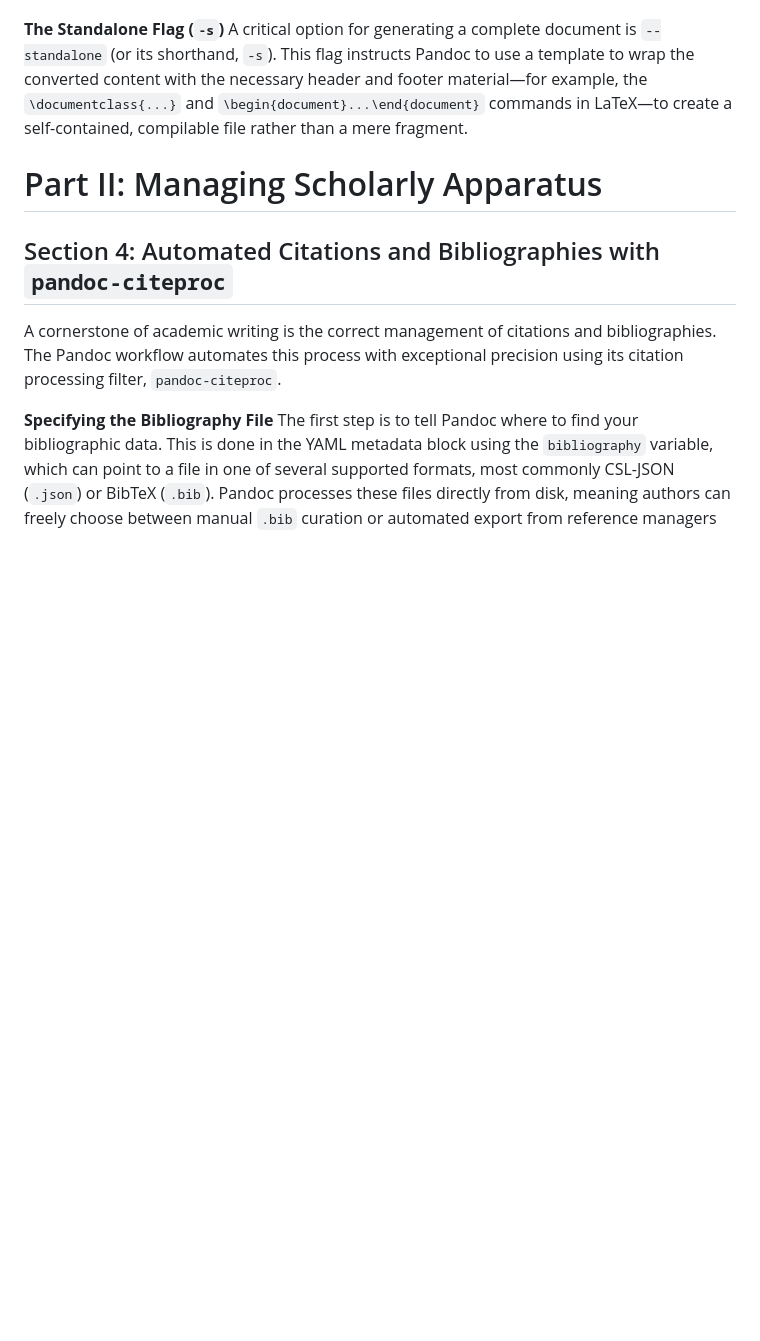
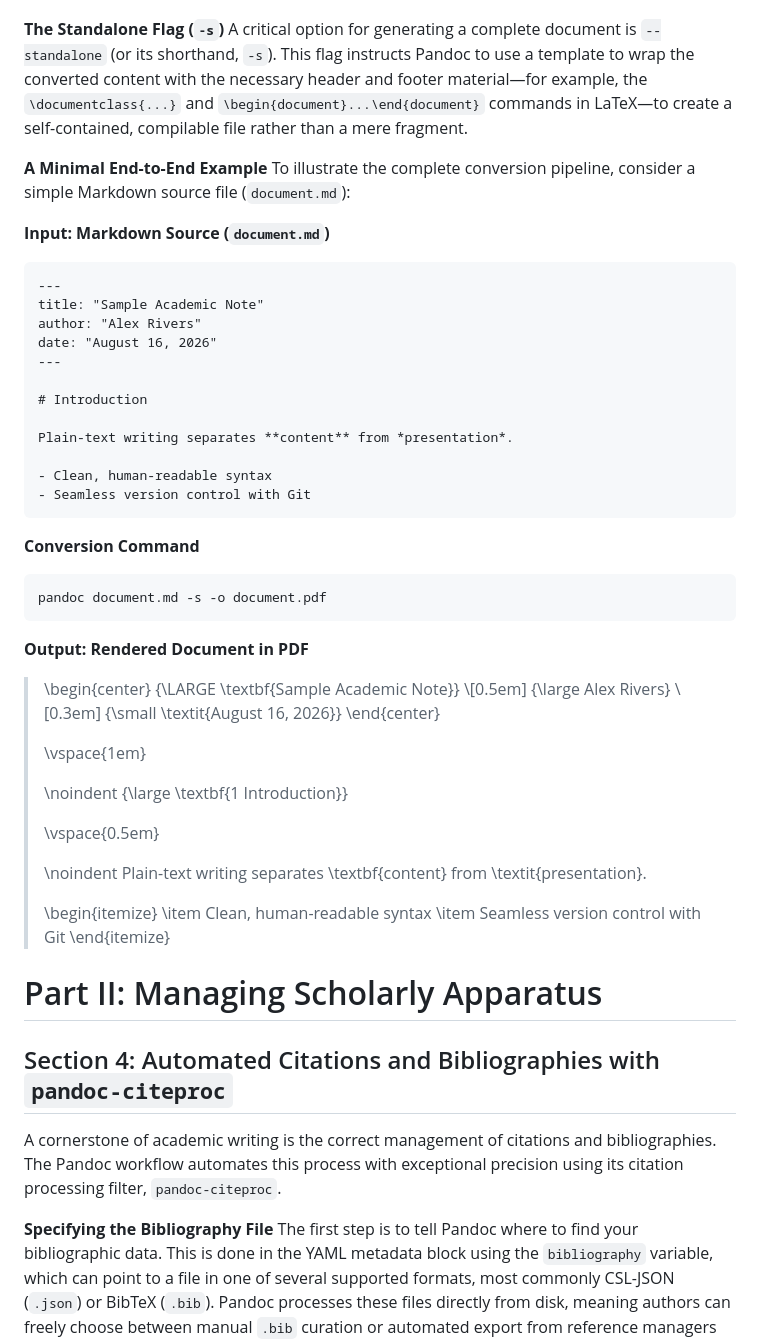
Before and after one commit to naihongzhou1029/markdown_academic_writing_workflow, a Markdown page: paper.md, the part around one of its changes. GitHub-like rendering; blank space fills up the shorter version.

````diff
--- a/paper.md
+++ b/paper.md
@@ -155,6 +164,52 @@ With the toolchain installed, the conversion process is driven by the Pandoc com
 **The YAML Metadata Block: The Document's Control Panel** Rather than relying on long and cumbersome command-line flags, Pandoc configurations are best managed within a YAML metadata block at the very top of the Markdown file, delimited by `---` on either side. This approach is superior because it keeps the document's essential metadata and its compilation settings version-controlled alongside the content itself.
 
 **The Standalone Flag (`-s`)** A critical option for generating a complete document is `--standalone` (or its shorthand, `-s`). This flag instructs Pandoc to use a template to wrap the converted content with the necessary header and footer material—for example, the `\documentclass{...}` and `\begin{document}...\end{document}` commands in LaTeX—to create a self-contained, compilable file rather than a mere fragment.
+
+**A Minimal End-to-End Example** To illustrate the complete conversion pipeline, consider a simple Markdown source file (`document.md`):
+
+**Input: Markdown Source (`document.md`)**
+
+```markdown
+---
+title: "Sample Academic Note"
+author: "Alex Rivers"
+date: "August 16, 2026"
+---
+
+# Introduction
+
+Plain-text writing separates **content** from *presentation*.
+
+- Clean, human-readable syntax
+- Seamless version control with Git
+```
+
+**Conversion Command**
+
+```bash
+pandoc document.md -s -o document.pdf
+```
+
+**Output: Rendered Document in PDF**
+
+> \begin{center}
+> {\LARGE \textbf{Sample Academic Note}} \\[0.5em]
+> {\large Alex Rivers} \\[0.3em]
+> {\small \textit{August 16, 2026}}
+> \end{center}
+>
+> \vspace{1em}
+>
+> \noindent {\large \textbf{1 Introduction}}
+>
+> \vspace{0.5em}
+>
+> \noindent Plain-text writing separates \textbf{content} from \textit{presentation}.
+>
+> \begin{itemize}
+>   \item Clean, human-readable syntax
+>   \item Seamless version control with Git
+> \end{itemize}
 
 # Part II: Managing Scholarly Apparatus
 
````
Also changed, not shown: other parts of paper.md (+31 -21 lines).
